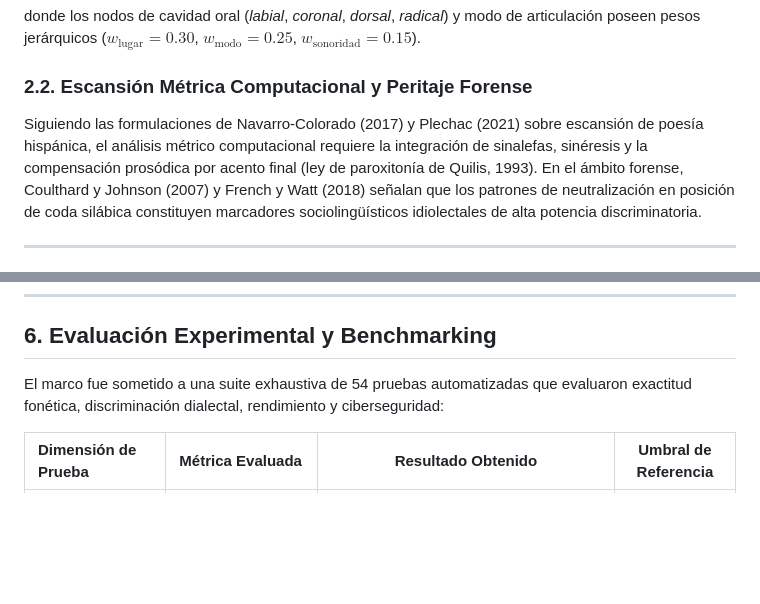
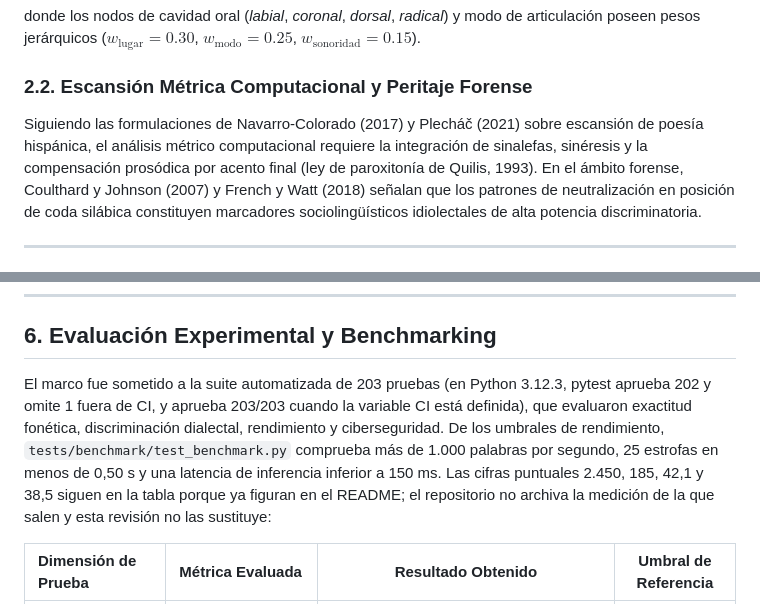
Before and after one commit to alej-developer/Idiolect-G2P, a Markdown page: docs/SCIENTIFIC_PAPER_ES.md, 2 parts joined by grey strips. Drawn GitHub-style; blank space fills up the shorter version.

```diff
--- a/docs/SCIENTIFIC_PAPER_ES.md
+++ b/docs/SCIENTIFIC_PAPER_ES.md
@@ -49,7 +49,7 @@ $$d_{\text{Clements-Hume}}(p_1, p_2) = \sum_{k=1}^{M} w_k \cdot |f_k(p_1) - f_k(
 donde los nodos de cavidad oral (*labial*, *coronal*, *dorsal*, *radical*) y modo de articulación poseen pesos jerárquicos ($w_{\text{lugar}} = 0.30$, $w_{\text{modo}} = 0.25$, $w_{\text{sonoridad}} = 0.15$).
 
 ### 2.2. Escansión Métrica Computacional y Peritaje Forense
-Siguiendo las formulaciones de Navarro-Colorado (2017) y Plechac (2021) sobre escansión de poesía hispánica, el análisis métrico computacional requiere la integración de sinalefas, sinéresis y la compensación prosódica por acento final (ley de paroxitonía de Quilis, 1993). En el ámbito forense, Coulthard y Johnson (2007) y French y Watt (2018) señalan que los patrones de neutralización en posición de coda silábica constituyen marcadores sociolingüísticos idiolectales de alta potencia discriminatoria.
+Siguiendo las formulaciones de Navarro-Colorado (2017) y Plecháč (2021) sobre escansión de poesía hispánica, el análisis métrico computacional requiere la integración de sinalefas, sinéresis y la compensación prosódica por acento final (ley de paroxitonía de Quilis, 1993). En el ámbito forense, Coulthard y Johnson (2007) y French y Watt (2018) señalan que los patrones de neutralización en posición de coda silábica constituyen marcadores sociolingüísticos idiolectales de alta potencia discriminatoria.
 
 ---
 
@@ -141,7 +141,7 @@ A diferencia de las arquitecturas tradicionales que dependen de bibliotecas comp
 
 ## 6. Evaluación Experimental y Benchmarking
 
-El marco fue sometido a una suite exhaustiva de 54 pruebas automatizadas que evaluaron exactitud fonética, discriminación dialectal, rendimiento y ciberseguridad:
+El marco fue sometido a la suite automatizada de 203 pruebas (en Python 3.12.3, pytest aprueba 202 y omite 1 fuera de CI, y aprueba 203/203 cuando la variable CI está definida), que evaluaron exactitud fonética, discriminación dialectal, rendimiento y ciberseguridad. De los umbrales de rendimiento, `tests/benchmark/test_benchmark.py` comprueba más de 1.000 palabras por segundo, 25 estrofas en menos de 0,50 s y una latencia de inferencia inferior a 150 ms. Las cifras puntuales 2.450, 185, 42,1 y 38,5 siguen en la tabla porque ya figuran en el README; el repositorio no archiva la medición de la que salen y esta revisión no las sustituye:
 
 | Dimensión de Prueba | Métrica Evaluada | Resultado Obtenido | Umbral de Referencia |
 | :--- | :--- | :---: | :---: |
```
Also changed, not shown: other parts of docs/SCIENTIFIC_PAPER_ES.md (+1 -1 lines), docs/SCIENTIFIC_PAPER_EN.md (+33 -10 lines).
